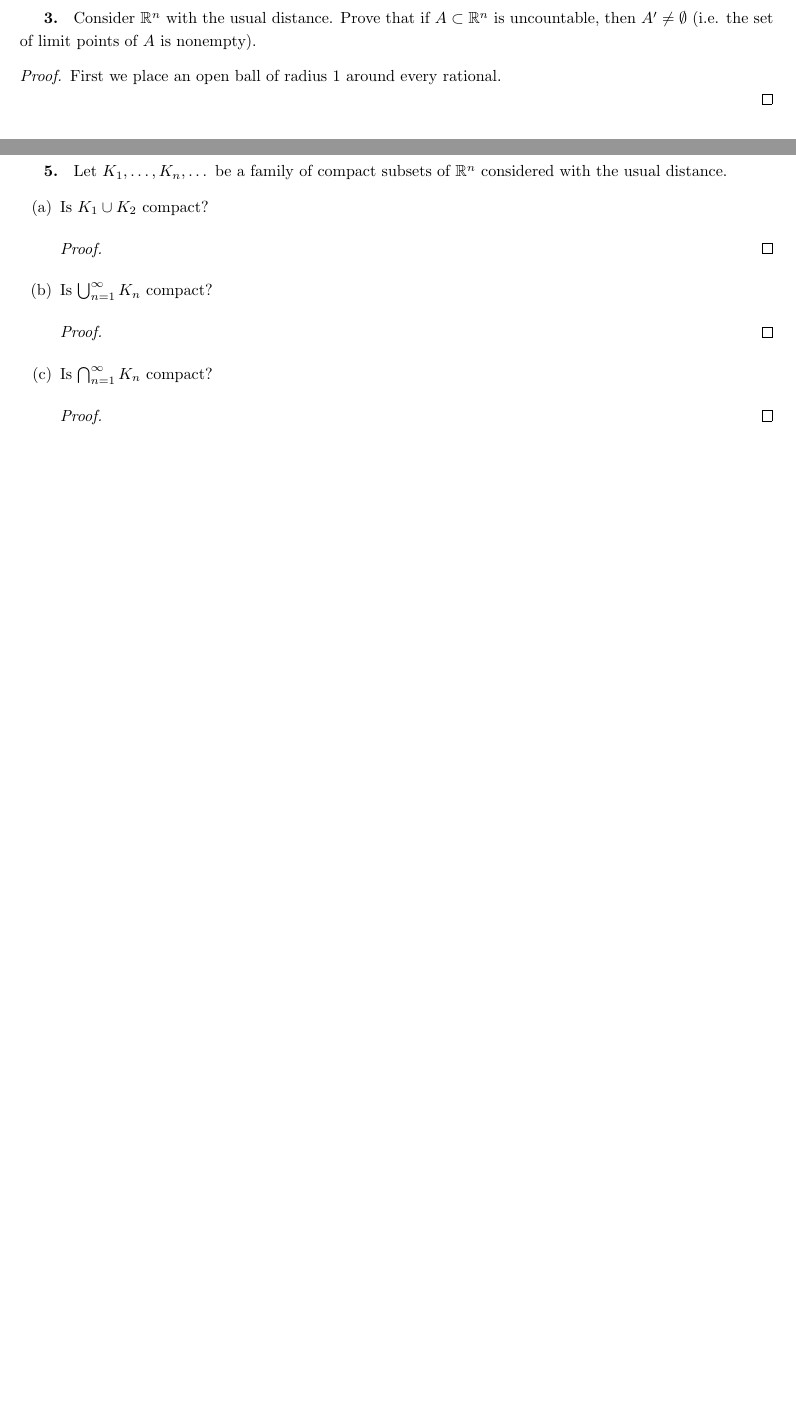
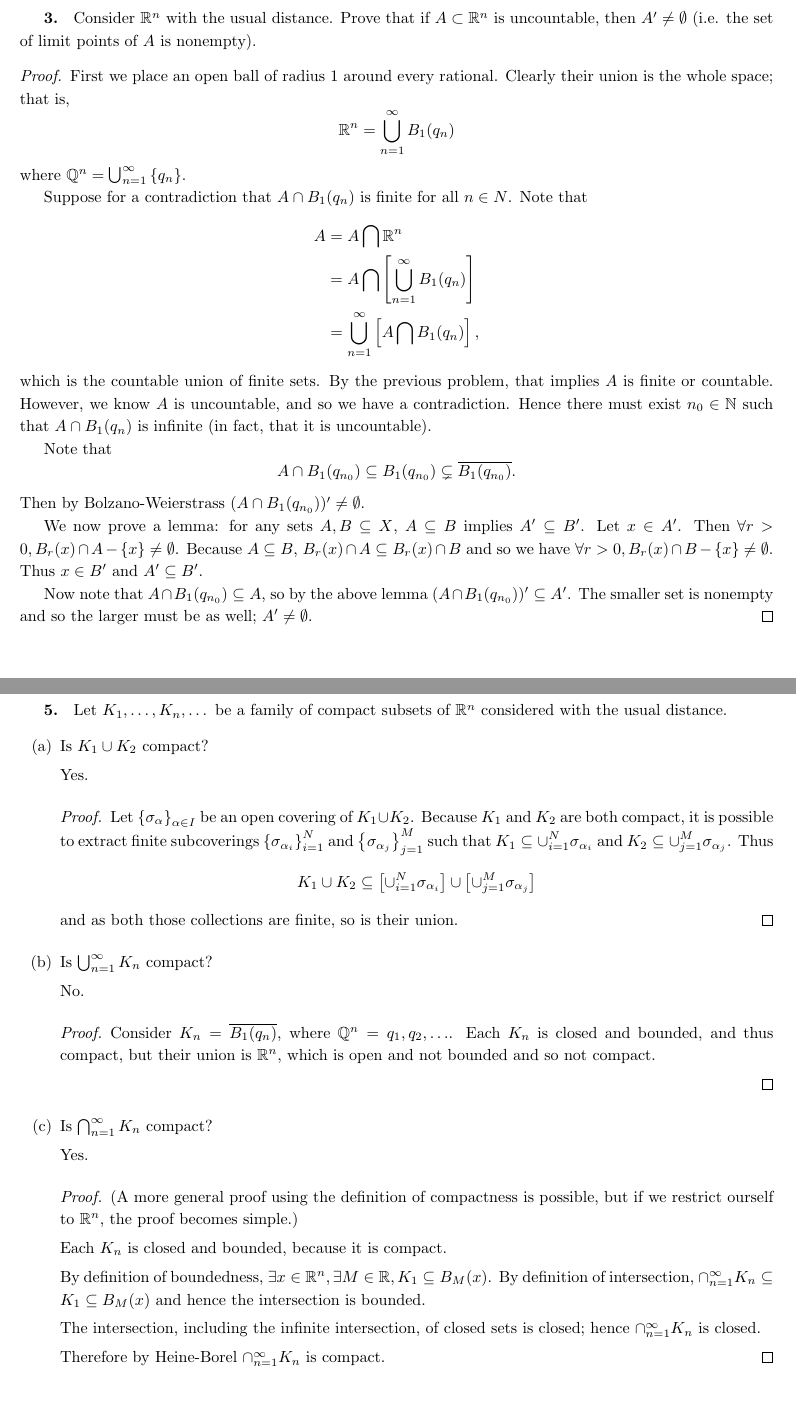
Before and after one commit to nhamovitz/latex, a LaTeX problem sheet (118A Homework 4.tex): two parts of pages 3 and 5 of 5, joined at a grey line, cut so that both start at the same text, the shorter picture padded with empty space. Compiled offline with pdfLaTeX.

Commit message:
finished 118 hw 4 (day late maybe 👍🙃👍)

```diff
--- a/118A Homework 4.tex
+++ b/118A Homework 4.tex
@@ -114,7 +138,7 @@ $$\bigcup_{n = 1}^{\infty} A_n \qquad \text{is also countable.}$$
 \newpage % ---
 
 
-\textbf{3. }
+\textbf{3. } % ✅
 Consider $\R^n$ with the usual distance. Prove that if $A \subset
 % ❔: possibly-equal or strict subset?
 \R^n$ is uncountable, then $A' \ne \emptyset$ (i.e. the set of limit points of $A$ is nonempty).
@@ -122,8 +146,25 @@ Consider $\R^n$ with the usual distance. Prove that if $A \subset
 \begin{proof}
     % Malik did this in OH Day 4-2, starting from the version of B-W Ponce proved in class
 
-    First we place an open ball of radius $1$ around every rational.
+    First we place an open ball of radius $1$ around every rational. Clearly their union is the whole space; that is,
+    $$\R^n = \bigcup_{n = 1}^\infty B_1(q_n)$$
+    where $\Q^n = \bigcup_{n = 1}^\infty \set{q_n}$.
 
+    Suppose for a contradiction that $A \cap B_1(q_n)$ is finite for all $n \in N$. Note that
+    \begin{align*}
+        A &= A \bigcap \R^n \\
+        &= A \bigcap \brac{\bigcup_{n = 1}^\infty B_1(q_n)} \\
+        &= \bigcup_{n = 1}^\infty \brac{A \bigcap B_1(q_n)},
+    \end{align*}
+    which is the countable union of finite sets. By the previous problem, that implies $A$ is finite or countable. However, we know $A$ is uncountable, and so we have a contradiction. Hence there must exist $n_0 \in \N$ such that $A \cap B_1(q_n)$ is infinite (in fact, that it is uncountable).
+
+    Note that
+    $$A \cap B_1(q_{n_0}) \subseteq B_1(q_{n_0}) \subsetneq \ol{B_1(q_{n_0})}.$$
+    Then by Bolzano-Weierstrass $(A \cap B_1(q_{n_0}))' \ne \emptyset$.
+
+    We now prove a lemma: for any sets $A, B \subseteq X$, $A \subseteq B$ implies $A' \subseteq B'$. Let $x \in A'$. Then $\forall r > 0, B_r(x) \cap A - \set{x} \ne \emptyset$. Because $A \subseteq B$, $B_r(x) \cap A \subseteq B_r(x) \cap B$ and so we have $\forall r > 0, B_r(x) \cap B - \set{x} \ne \emptyset$. Thus $x \in B'$ and $A' \subseteq B'$.
+
+    Now note that $A \cap B_1(q_{n_0}) \subseteq A$, so by the above lemma $(A \cap B_1(q_{n_0}))' \subseteq A'$. The smaller set is nonempty and so the larger must be as well; $A' \ne \emptyset$.
 \end{proof}
 
 
@@ -148,27 +189,45 @@ Prove that $E' \ne \emptyset$.
 \newpage % ---
 
 
-\textbf{5. }
+\textbf{5. } % ✅
+% ❗ could elaborate on (c) though
 Let $K_1, \dots, K_n, \dots$ be a family of compact subsets of $\R^n$ considered with the usual distance.
 \begin{enumerate}
-    \item
+    \item  % ✅
     Is $K_1 \cup K_2$ compact?
+
+    Yes.
     \begin{proof}
-
+        Let $\set{\sigma_\alpha}_{\alpha \in I}$ be an open covering of $K_1 \cup K_2$. Because $K_1$ and $K_2$ are both compact, it is possible to extract finite subcoverings $\set{\sigma_{\alpha_i}}_{i = 1}^N$ and $\set{\sigma_{\alpha_j}}_{j = 1}^M$ such that $\displaystyle K_1 \subseteq \cup_{i = 1}^N \sigma_{\alpha_i}$ and $\displaystyle K_2 \subseteq \cup_{j = 1}^M \sigma_{\alpha_j}$. Thus
+        $$\displaystyle K_1 \cup K_2 \subseteq \brac{\cup_{i = 1}^N \sigma_{\alpha_i}} \cup \brac{\cup_{j = 1}^M \sigma_{\alpha_j}}$$
+        and as both those collections are finite, so is their union.
     \end{proof}
 
 
-    \item
+    \item % ✅
     Is $\bigcup_{n = 1}^\infty K_n$ compact?
+
+    No.
     \begin{proof}
+        Consider $K_n = \ol{B_1(q_n)}$, where $\Q^n = {q_1, q_2, \dots}$. Each $K_n$ is closed and bounded, and thus compact, but their union is $\R^n$, which is open and not bounded and so not compact.
 
     \end{proof}
 
 
     \item
     Is $\bigcap_{n = 1}^\infty K_n$ compact?
+
+    Yes.
     \begin{proof}
+        (A more general proof using the definition of compactness is possible, but if we restrict ourself to $\R^n$, the proof becomes simple.)
 
+        Each $K_n$ is closed and bounded, because it is compact.
+
+        By definition of boundedness, $\exists x \in \R^n, \exists M \in \R, K_1 \subseteq B_M(x)$. By definition of intersection, $\cap_{n = 1}^\infty K_n \subseteq K_1 \subseteq B_M(x)$ and hence the intersection is bounded.
+
+        The intersection, including the infinite intersection, of closed sets is closed; hence $\cap_{n = 1}^\infty K_n$ is closed.
+
+        Therefore by Heine-Borel $\cap_{n = 1}^\infty K_n$ is compact.
     \end{proof}
 \end{enumerate}
 
```
Also changed, not shown: 108B Homework 3.tex (+3 -0 lines), 118A Homework 4.tex (30 more changed lines).
